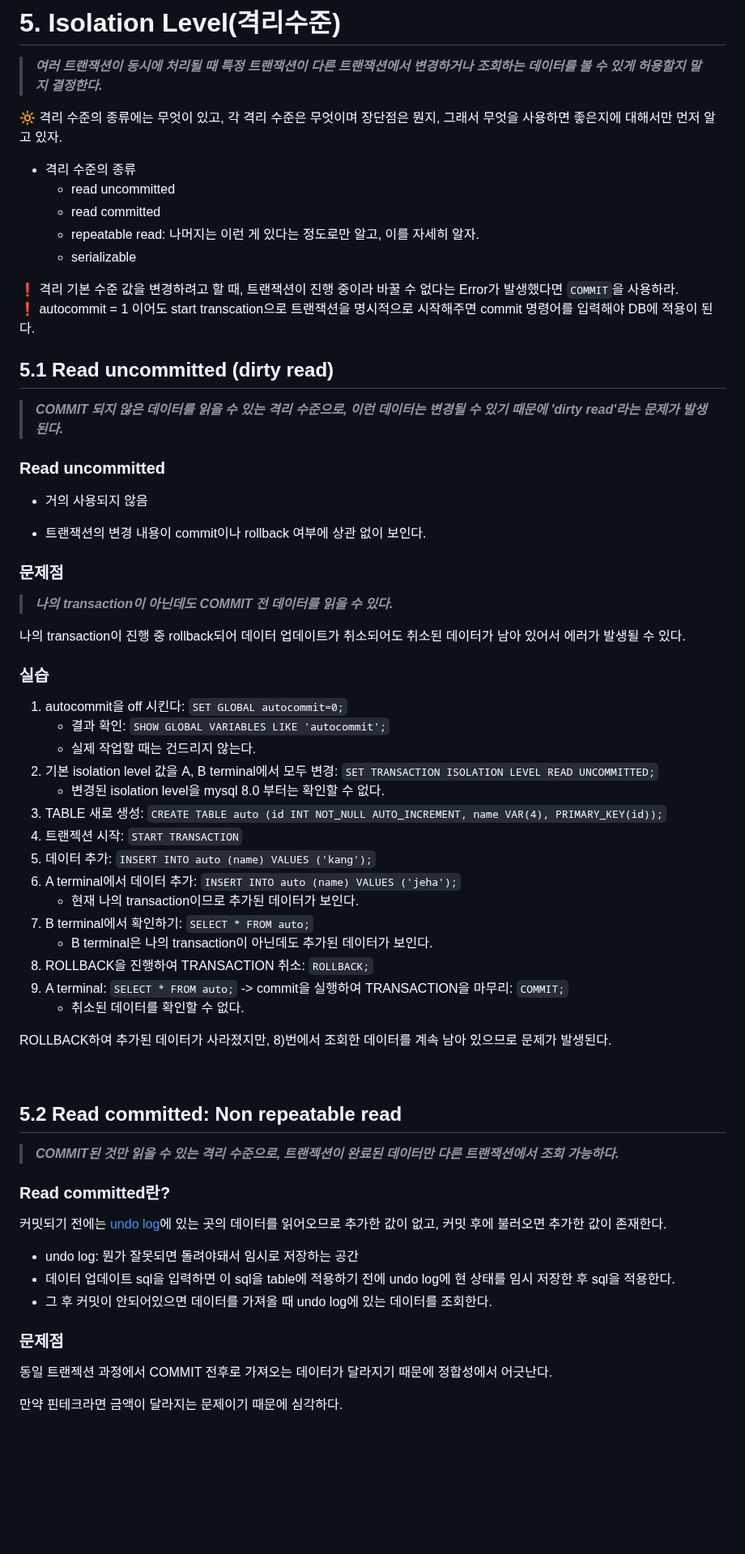
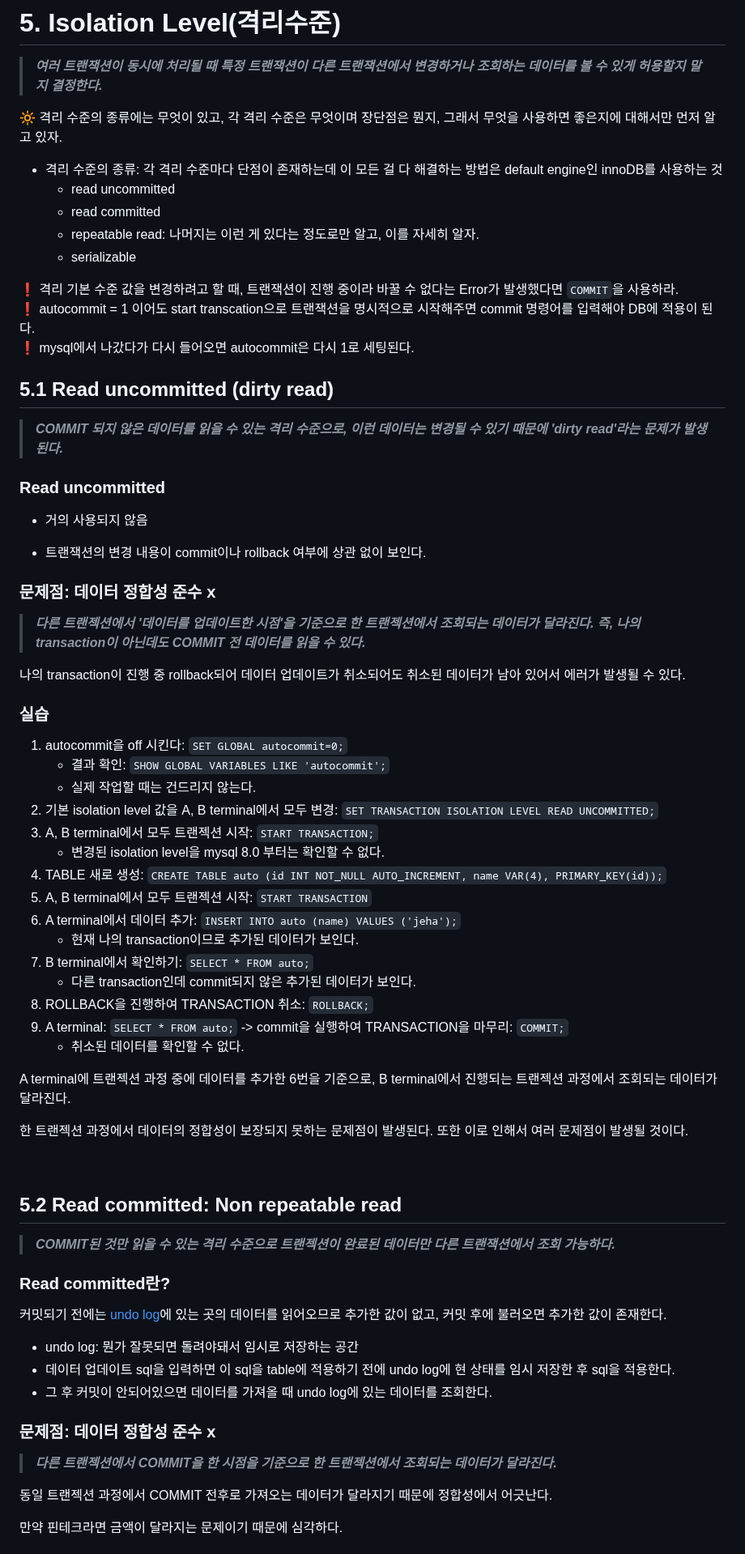
Before and after one commit to JeHa00/TIL, a Markdown page: DB(DataBase)/WANTED_PreOnBoarding_Study/Week_1-2.md, the part around one of its changes. Shown at 81% size. Rendered like a GitHub page; blank space fills up the shorter version.

```diff
--- a/DB(DataBase)/WANTED_PreOnBoarding_Study/Week_1-2.md
+++ b/DB(DataBase)/WANTED_PreOnBoarding_Study/Week_1-2.md
@@ -396,14 +396,16 @@ transaction에도 상태(state)가 존재한다.
 
 🔆 격리 수준의 종류에는 무엇이 있고, 각 격리 수준은 무엇이며 장단점은 뭔지, 그래서 무엇을 사용하면 좋은지에 대해서만 먼저 알고 있자.
 
-- 격리 수준의 종류
+- 격리 수준의 종류: 각 격리 수준마다 단점이 존재하는데 이 모든 걸 다 해결하는 방법은 default engine인 innoDB를 사용하는 것
     - read uncommitted
     - read committed
     - repeatable read: 나머지는 이런 게 있다는 정도로만 알고, 이를 자세히 알자.
     - serializable
 
 ❗️ 격리 기본 수준 값을 변경하려고 할 때, 트랜잭션이 진행 중이라 바꿀 수 없다는 Error가 발생했다면 `COMMIT`을 사용하라.
-❗️ autocommit = 1 이어도 start transcation으로 트랜잭션을 명시적으로 시작해주면  commit 명령어를 입력해야 DB에 적용이 된다.
+❗️ autocommit = 1 이어도 start transcation으로 트랜잭션을 명시적으로 시작해주면 commit 명령어를 입력해야 DB에 적용이 된다.
+❗️ mysql에서 나갔다가 다시 들어오면 autocommit은 다시 1로 세팅된다.
+
 
 
 ## 5.1 Read uncommitted (dirty read)
@@ -416,9 +418,9 @@ transaction에도 상태(state)가 존재한다.
 
 - 트랜잭션의 변경 내용이 commit이나 rollback 여부에 상관 없이 보인다.
 
-### 문제점
+### 문제점: 데이터 정합성 준수 x
 
-> **_나의 transaction이 아닌데도 COMMIT 전 데이터를 읽을 수 있다._**
+> **_다른 트랜젝션에서 '데이터를 업데이트한 시점'을 기준으로 한 트랜젝션에서 조회되는 데이터가 달라진다. 즉, 나의 transaction이 아닌데도 COMMIT 전 데이터를 읽을 수 있다._**
 
 나의 transaction이 진행 중 rollback되어 데이터 업데이트가 취소되어도 취소된 데이터가 남아 있어서 에러가 발생될 수 있다.
 
@@ -429,27 +431,28 @@ transaction에도 상태(state)가 존재한다.
     - 결과 확인: `SHOW GLOBAL VARIABLES LIKE 'autocommit';`
     - 실제 작업할 때는 건드리지 않는다.
 2) 기본 isolation level 값을 A, B terminal에서 모두 변경: `SET TRANSACTION ISOLATION LEVEL READ UNCOMMITTED;`
+3) A, B terminal에서 모두 트랜젝션 시작: `START TRANSACTION;`
     - 변경된 isolation level을 mysql 8.0 부터는 확인할 수 없다.
-3) TABLE 새로 생성: `CREATE TABLE auto (id INT NOT_NULL AUTO_INCREMENT, name VAR(4), PRIMARY_KEY(id));`
-5) 트랜젝션 시작: `START TRANSACTION`
-6) 데이터 추가: `INSERT INTO auto (name) VALUES ('kang');`
-7) A terminal에서 데이터 추가: `INSERT INTO auto (name) VALUES ('jeha');`
+4) TABLE 새로 생성: `CREATE TABLE auto (id INT NOT_NULL AUTO_INCREMENT, name VAR(4), PRIMARY_KEY(id));`
+5) A, B terminal에서 모두 트랜젝션 시작: `START TRANSACTION`
+6) A terminal에서 데이터 추가: `INSERT INTO auto (name) VALUES ('jeha');`
     - 현재 나의 transaction이므로 추가된 데이터가 보인다.
-8) B terminal에서 확인하기: `SELECT * FROM auto;`
-    - B terminal은 나의 transaction이 아닌데도 추가된 데이터가 보인다.
-9) ROLLBACK을 진행하여 TRANSACTION 취소: `ROLLBACK;`
-10) A terminal: `SELECT * FROM auto;` -> commit을 실행하여 TRANSACTION을 마무리: `COMMIT;`
+7) B terminal에서 확인하기: `SELECT * FROM auto;`
+    - 다른 transaction인데 commit되지 않은 추가된 데이터가 보인다.
+8) ROLLBACK을 진행하여 TRANSACTION 취소: `ROLLBACK;`
+9) A terminal: `SELECT * FROM auto;` -> commit을 실행하여 TRANSACTION을 마무리: `COMMIT;`
     - 취소된 데이터를 확인할 수 없다.
 
 
-ROLLBACK하여 추가된 데이터가 사라졌지만, 8)번에서 조회한 데이터를 계속 남아 있으므로 문제가 발생된다.
+A terminal에 트랜젝션 과정 중에 데이터를 추가한 6번을 기준으로, B terminal에서 진행되는 트랜젝션 과정에서 조회되는 데이터가 달라진다.
 
+한 트랜젝션 과정에서 데이터의 정합성이 보장되지 못하는 문제점이 발생된다. 또한 이로 인해서 여러 문제점이 발생될 것이다.
 
 &nbsp;
 
 ## 5.2 Read committed: Non repeatable read
 
-> **_COMMIT된 것만 읽을 수 있는 격리 수준으로, 트랜젝션이 완료된 데이터만 다른 트랜잭션에서 조회 가능하다._**
+> **_COMMIT된 것만 읽을 수 있는 격리 수준으로 트랜젝션이 완료된 데이터만 다른 트랜잭션에서 조회 가능하다._**
 
 ### Read committed란?
 
@@ -459,7 +462,9 @@ ROLLBACK하여 추가된 데이터가 사라졌지만, 8)번에서 조회한 데
 - 그 후 커밋이 안되어있으면 데이터를 가져올 때 undo log에 있는 데이터를 조회한다.
 
 
-### 문제점
+### 문제점: 데이터 정합성 준수 x
+
+> **_다른 트랜젝션에서 COMMIT을 한 시점을 기준으로 한 트랜젝션에서 조회되는 데이터가 달라진다._**
 
 동일 트랜젝션 과정에서 COMMIT 전후로 가져오는 데이터가 달라지기 때문에 정합성에서 어긋난다.
 
```
Also changed, not shown: other parts of DB(DataBase)/WANTED_PreOnBoarding_Study/Week_1-2.md (+55 -16 lines).
